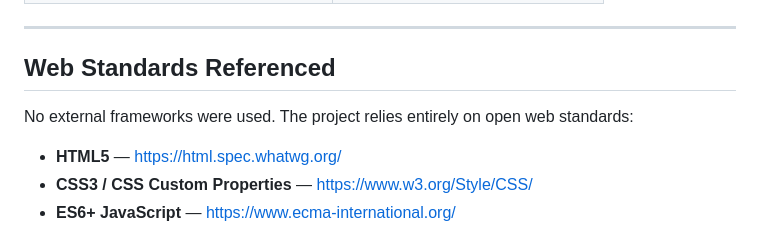
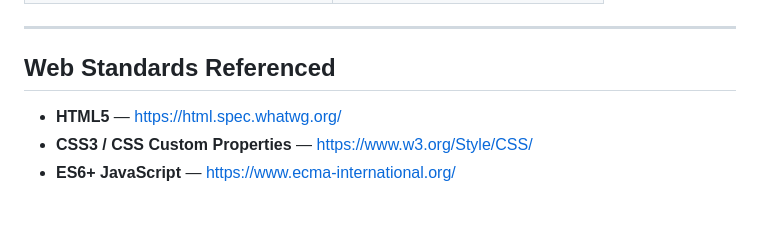
Before and after one commit to Cellius-1/fbla, a Markdown page: RESOURCES.md, the part around the change. Rendered like a GitHub page; blank space fills up the shorter version.

Commit message:
chore: remove redundant note about external frameworks in resources documentation

```diff
--- a/RESOURCES.md
+++ b/RESOURCES.md
@@ -94,8 +94,6 @@ These tools were used during development but are not part of the submitted proje
 
 ## Web Standards Referenced
 
-No external frameworks were used. The project relies entirely on open web standards:
-
 - **HTML5** — https://html.spec.whatwg.org/
 - **CSS3 / CSS Custom Properties** — https://www.w3.org/Style/CSS/
 - **ES6+ JavaScript** — https://www.ecma-international.org/
```
